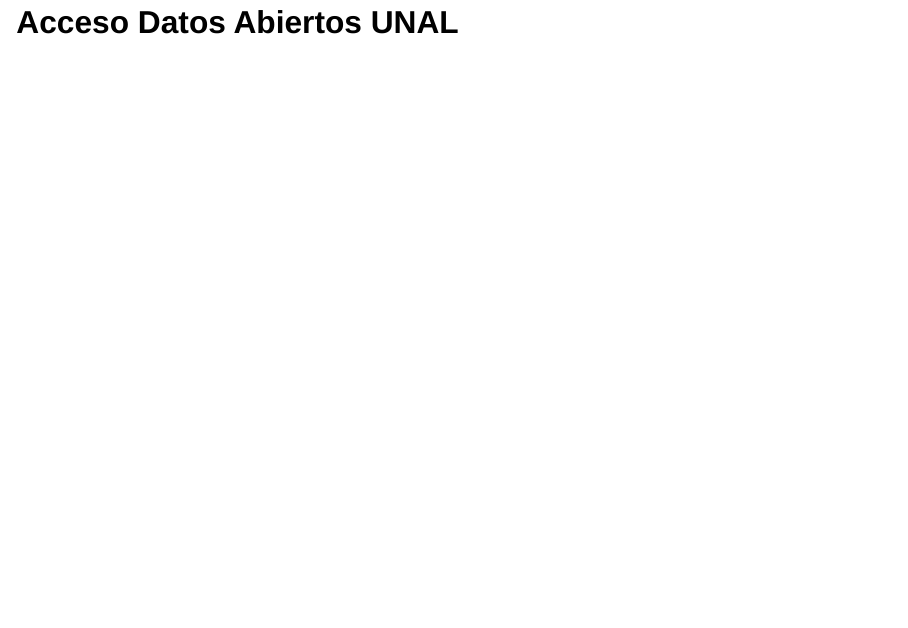
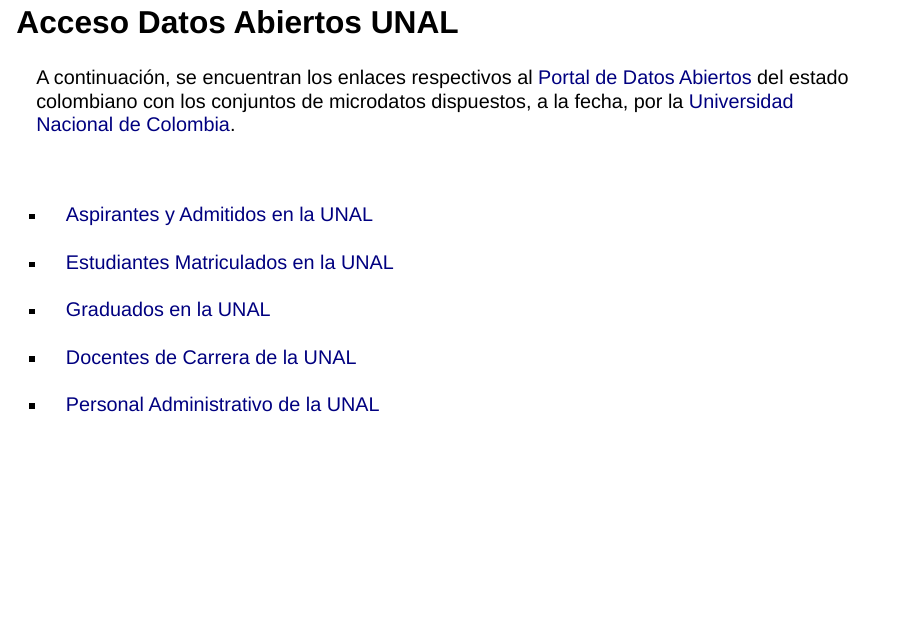
Before and after one commit to estadisticaun/DabiertosUNAL, a Quarto document (Presentacion.qmd): page 2 of 2. Rendered offline with R 4.5, knitr and Pandoc in place of Quarto, with nearby package versions; drawn as Slidy slides in place of the format the file asks for.

Commit message:
carga enlaces

```diff
--- a/Presentacion.qmd
+++ b/Presentacion.qmd
@@ -1,5 +1,5 @@
 ---
-title: "Datos Abiertos UNAL"
+title: "Datos Abiertos UNAL<br><br>"
 author: "Oficina Nacional de Estadística <br>Dirección Nacional de Planeación y Estadística<br>Universidad Nacional de Colombia"
 format:
   onyxia-revealjs:
@@ -10,3 +10,17 @@
 ---
 
 ## Acceso Datos Abiertos UNAL
+
+A continuación, se encuentran los enlaces respectivos al [Portal de Datos Abiertos](https://datos.gov.co/) del estado colombiano con los conjuntos de microdatos dispuestos, a la fecha, por la [Universidad Nacional de Colombia](https://unal.edu.co/).
+
+<br>
+
+- [Aspirantes y Admitidos en la UNAL](https://www.datos.gov.co/Educaci-n/Microdatos-Aspirantes-y-Admitidos-en-la-UNAL/mqpd-2jhs/about_data)
+
+- [Estudiantes Matriculados en la UNAL](https://www.datos.gov.co/Educaci-n/Estudiantes-matriculados-UNAL/5pqr-ifsd/about_data)
+
+- [Graduados en la UNAL](https://www.datos.gov.co/Educaci-n/Estudiantes-Graduados-UNAL/3j5e-x7c4/about_data)
+
+- [Docentes de Carrera de la UNAL](https://www.datos.gov.co/Educaci-n/Microdatos-Docentes-de-Carrera-UNAL/uvhe-aufw/about_data)
+
+- [Personal Administrativo de la UNAL](https://www.datos.gov.co/Educaci-n/Microdatos-Personal-Administrativo-UNAL/6rvy-hipa/about_data)
```
Also changed, not shown: index.html.
